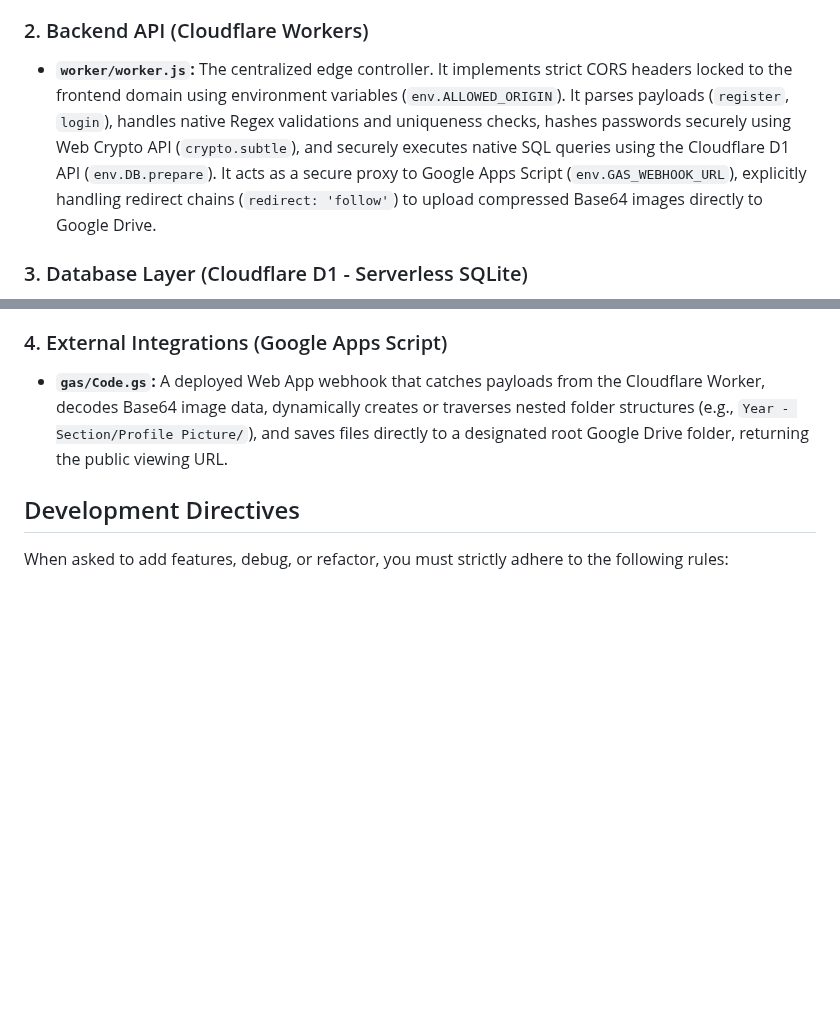
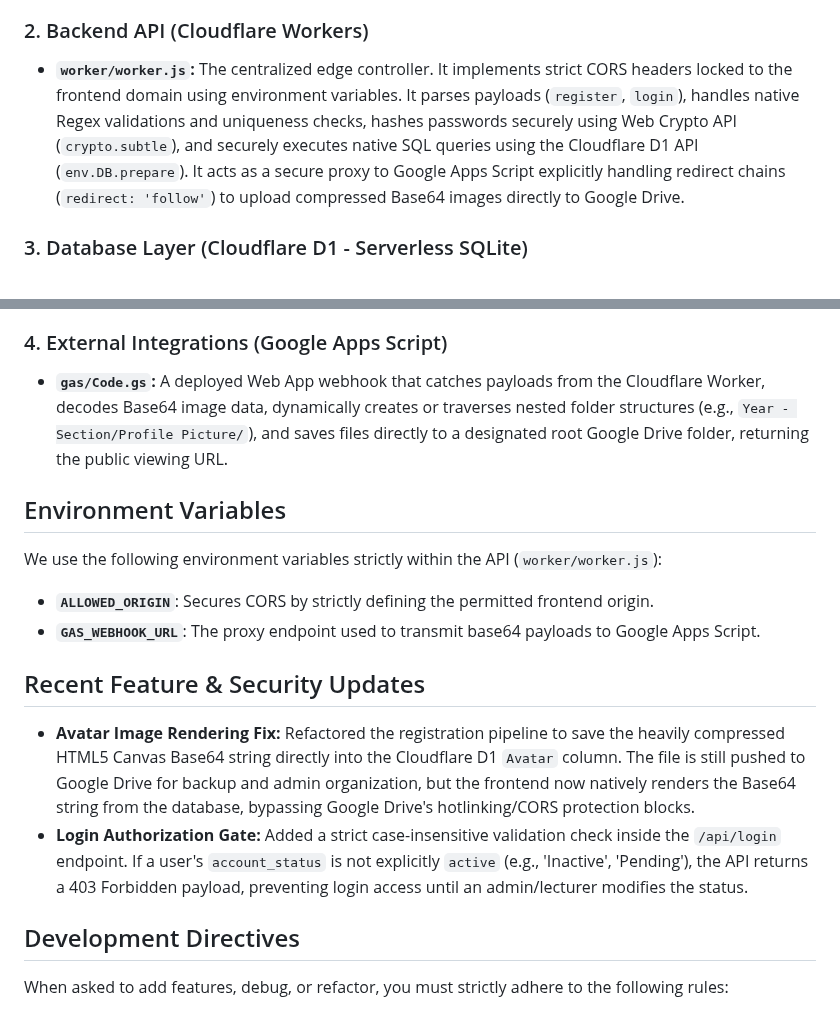
Before and after one commit to gcalacdayuniv/2026lms, a Markdown page: README.md, 2 parts joined by grey strips. GitHub-like rendering; blank space fills up the shorter version.

```diff
--- a/README.md
+++ b/README.md
@@ -20,7 +20,7 @@ The client-side is a static Single-Page Application (SPA) using Vanilla JavaScri
 * **`js/app.js`:** The master orchestrator that imports and initializes all modules and global UI window functions.
 
 ### 2. Backend API (Cloudflare Workers)
-* **`worker/worker.js`:** The centralized edge controller. It implements strict CORS headers locked to the frontend domain using environment variables (`env.ALLOWED_ORIGIN`). It parses payloads (`register`, `login`), handles native Regex validations and uniqueness checks, hashes passwords securely using Web Crypto API (`crypto.subtle`), and securely executes native SQL queries using the Cloudflare D1 API (`env.DB.prepare`). It acts as a secure proxy to Google Apps Script (`env.GAS_WEBHOOK_URL`), explicitly handling redirect chains (`redirect: 'follow'`) to upload compressed Base64 images directly to Google Drive.
+* **`worker/worker.js`:** The centralized edge controller. It implements strict CORS headers locked to the frontend domain using environment variables. It parses payloads (`register`, `login`), handles native Regex validations and uniqueness checks, hashes passwords securely using Web Crypto API (`crypto.subtle`), and securely executes native SQL queries using the Cloudflare D1 API (`env.DB.prepare`). It acts as a secure proxy to Google Apps Script explicitly handling redirect chains (`redirect: 'follow'`) to upload compressed Base64 images directly to Google Drive.
 
 ### 3. Database Layer (Cloudflare D1 - Serverless SQLite)
 The database uses Universally Unique Identifiers (UUIDs) for all primary keys, generated on the edge via `crypto.randomUUID()`.
@@ -29,6 +29,15 @@ The database uses Universally Unique Identifiers (UUIDs) for all primary keys, g
 
 ### 4. External Integrations (Google Apps Script)
 * **`gas/Code.gs`:** A deployed Web App webhook that catches payloads from the Cloudflare Worker, decodes Base64 image data, dynamically creates or traverses nested folder structures (e.g., `Year - Section/Profile Picture/`), and saves files directly to a designated root Google Drive folder, returning the public viewing URL.
+
+## Environment Variables
+We use the following environment variables strictly within the API (`worker/worker.js`):
+* **`ALLOWED_ORIGIN`**: Secures CORS by strictly defining the permitted frontend origin.
+* **`GAS_WEBHOOK_URL`**: The proxy endpoint used to transmit base64 payloads to Google Apps Script.
+
+## Recent Feature & Security Updates
+* **Avatar Image Rendering Fix:** Refactored the registration pipeline to save the heavily compressed HTML5 Canvas Base64 string directly into the Cloudflare D1 `Avatar` column. The file is still pushed to Google Drive for backup and admin organization, but the frontend now natively renders the Base64 string from the database, bypassing Google Drive's hotlinking/CORS protection blocks.
+* **Login Authorization Gate:** Added a strict case-insensitive validation check inside the `/api/login` endpoint. If a user's `account_status` is not explicitly `active` (e.g., 'Inactive', 'Pending'), the API returns a 403 Forbidden payload, preventing login access until an admin/lecturer modifies the status.
 
 ## Development Directives
 When asked to add features, debug, or refactor, you must strictly adhere to the following rules:
```
